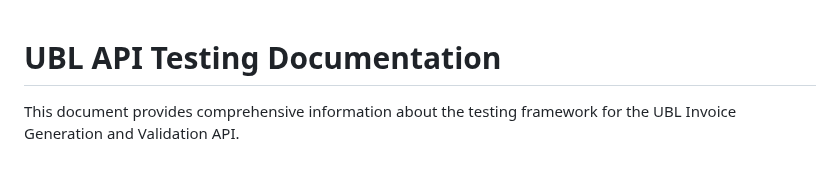
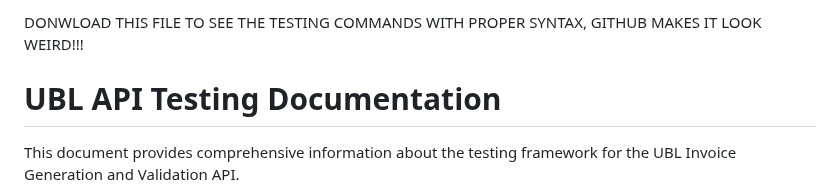
Before and after one commit to iamAmiK/UBL-API-documentation, a Markdown page: TESTING.md, the part around the change. Drawn GitHub-style; blank space fills up the shorter version.

```diff
--- a/TESTING.md
+++ b/TESTING.md
@@ -1,3 +1,5 @@
+DONWLOAD THIS FILE TO SEE THE TESTING COMMANDS WITH PROPER SYNTAX, GITHUB MAKES IT LOOK WEIRD!!!
+
 # UBL API Testing Documentation
 
 This document provides comprehensive information about the testing framework for the UBL Invoice Generation and Validation API.
```
